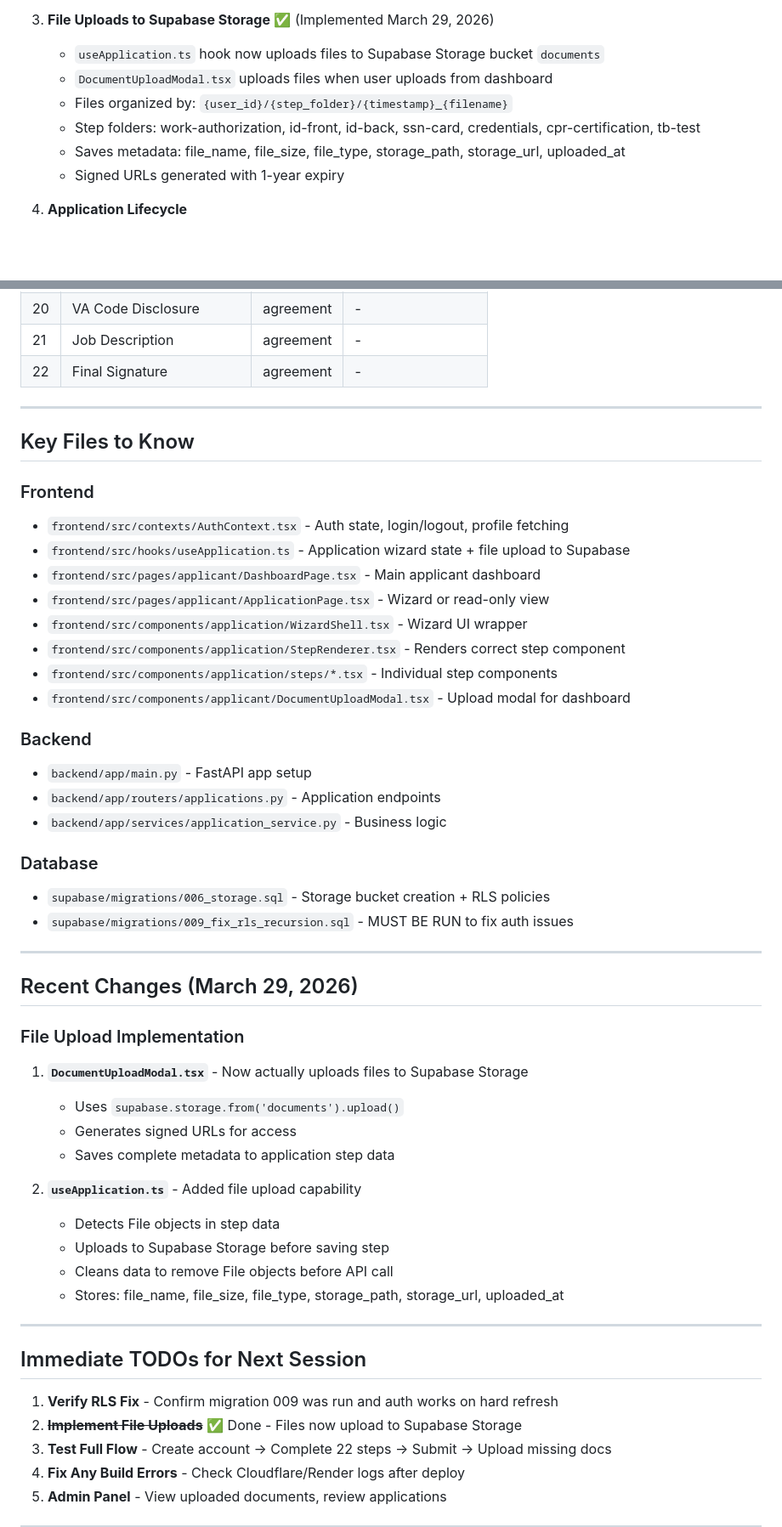
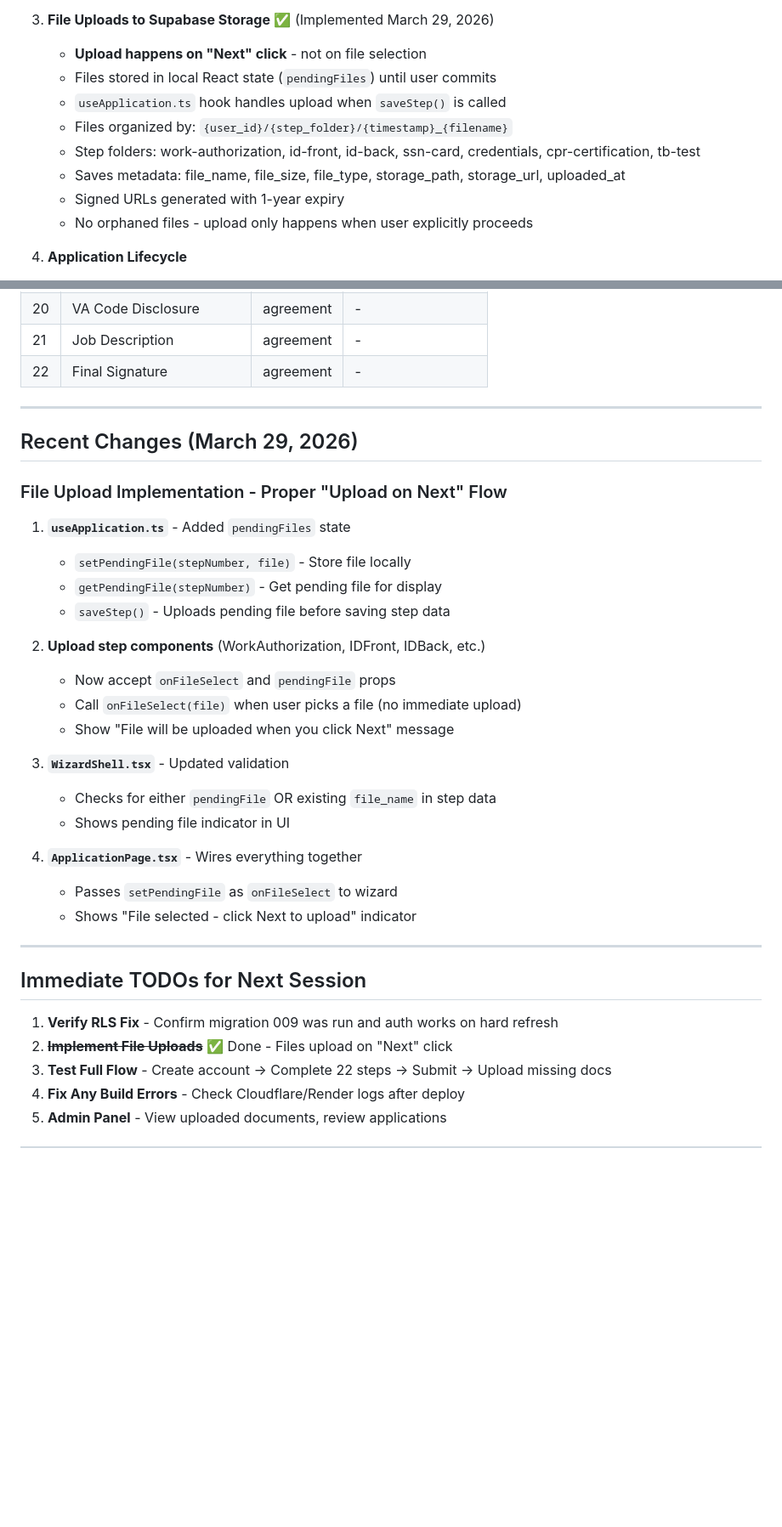
Before and after one commit to mrmicaiah/medi-vault, a Markdown page: Session/CONTEXT.md, 2 parts joined by grey strips. Shown at 85% size. Rendered like a GitHub page; blank space fills up the shorter version.

Commit message:
docs: update CONTEXT.md with proper file upload architecture

```diff
--- a/Session/CONTEXT.md
+++ b/Session/CONTEXT.md
@@ -128,12 +128,14 @@ ENCRYPTION_KEY=<generated-fernet-key>
    - Progress tracking, step navigation, save & exit
 
 3. **File Uploads to Supabase Storage** ✅ (Implemented March 29, 2026)
-   - `useApplication.ts` hook now uploads files to Supabase Storage bucket `documents`
-   - `DocumentUploadModal.tsx` uploads files when user uploads from dashboard
+   - **Upload happens on "Next" click** - not on file selection
+   - Files stored in local React state (`pendingFiles`) until user commits
+   - `useApplication.ts` hook handles upload when `saveStep()` is called
    - Files organized by: `{user_id}/{step_folder}/{timestamp}_{filename}`
    - Step folders: work-authorization, id-front, id-back, ssn-card, credentials, cpr-certification, tb-test
    - Saves metadata: file_name, file_size, file_type, storage_path, storage_url, uploaded_at
    - Signed URLs generated with 1-year expiry
+   - No orphaned files - upload only happens when user explicitly proceeds
 
 4. **Application Lifecycle**
    - `in_progress` → Wizard is editable
@@ -258,49 +305,33 @@ updated_at TIMESTAMPTZ
 
 ---
 
-## Key Files to Know
-
-### Frontend
-- `frontend/src/contexts/AuthContext.tsx` - Auth state, login/logout, profile fetching
-- `frontend/src/hooks/useApplication.ts` - Application wizard state + file upload to Supabase
-- `frontend/src/pages/applicant/DashboardPage.tsx` - Main applicant dashboard
-- `frontend/src/pages/applicant/ApplicationPage.tsx` - Wizard or read-only view
-- `frontend/src/components/application/WizardShell.tsx` - Wizard UI wrapper
-- `frontend/src/components/application/StepRenderer.tsx` - Renders correct step component
-- `frontend/src/components/application/steps/*.tsx` - Individual step components
-- `frontend/src/components/applicant/DocumentUploadModal.tsx` - Upload modal for dashboard
-
-### Backend
-- `backend/app/main.py` - FastAPI app setup
-- `backend/app/routers/applications.py` - Application endpoints
-- `backend/app/services/application_service.py` - Business logic
-
-### Database
-- `supabase/migrations/006_storage.sql` - Storage bucket creation + RLS policies
-- `supabase/migrations/009_fix_rls_recursion.sql` - MUST BE RUN to fix auth issues
-
----
-
 ## Recent Changes (March 29, 2026)
 
-### File Upload Implementation
-1. **`DocumentUploadModal.tsx`** - Now actually uploads files to Supabase Storage
-   - Uses `supabase.storage.from('documents').upload()`
-   - Generates signed URLs for access
-   - Saves complete metadata to application step data
+### File Upload Implementation - Proper "Upload on Next" Flow
+1. **`useApplication.ts`** - Added `pendingFiles` state
+   - `setPendingFile(stepNumber, file)` - Store file locally
+   - `getPendingFile(stepNumber)` - Get pending file for display
+   - `saveStep()` - Uploads pending file before saving step data
 
-2. **`useApplication.ts`** - Added file upload capability
-   - Detects File objects in step data
-   - Uploads to Supabase Storage before saving step
-   - Cleans data to remove File objects before API call
-   - Stores: file_name, file_size, file_type, storage_path, storage_url, uploaded_at
+2. **Upload step components** (WorkAuthorization, IDFront, IDBack, etc.)
+   - Now accept `onFileSelect` and `pendingFile` props
+   - Call `onFileSelect(file)` when user picks a file (no immediate upload)
+   - Show "File will be uploaded when you click Next" message
+
+3. **`WizardShell.tsx`** - Updated validation
+   - Checks for either `pendingFile` OR existing `file_name` in step data
+   - Shows pending file indicator in UI
+
+4. **`ApplicationPage.tsx`** - Wires everything together
+   - Passes `setPendingFile` as `onFileSelect` to wizard
+   - Shows "File selected - click Next to upload" indicator
 
 ---
 
 ## Immediate TODOs for Next Session
 
 1. **Verify RLS Fix** - Confirm migration 009 was run and auth works on hard refresh
-2. ~~**Implement File Uploads**~~ ✅ Done - Files now upload to Supabase Storage
+2. ~~**Implement File Uploads**~~ ✅ Done - Files upload on "Next" click
 3. **Test Full Flow** - Create account → Complete 22 steps → Submit → Upload missing docs
 4. **Fix Any Build Errors** - Check Cloudflare/Render logs after deploy
 5. **Admin Panel** - View uploaded documents, review applications
```
Also changed, not shown: other parts of Session/CONTEXT.md (+45 -0 lines).
